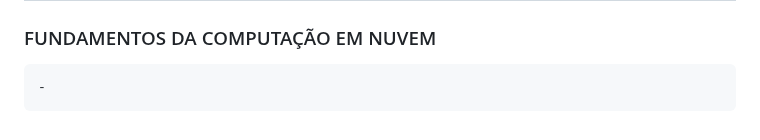
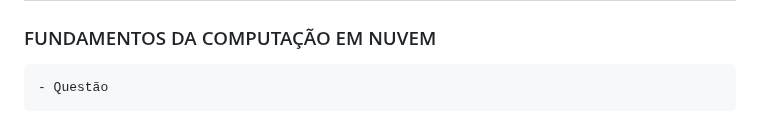
Before and after one commit to PedroGMSdev/ESTUDANDO, a Markdown page: Tecnólogo ESTÁCIO - Análise e Desenvolvimento de Sistemas/anotacoes.md, the part around the change. GitHub-like rendering.

```diff
--- a/Tecnólogo ESTÁCIO - Análise e Desenvolvimento de Sistemas/anotacoes.md
+++ b/Tecnólogo ESTÁCIO - Análise e Desenvolvimento de Sistemas/anotacoes.md
@@ -545,4 +545,4 @@ OBS.: a primeira rede de internet foi a ARPANet.
 ## COMPUTAÇÃO EM NUVEM
 
 ### FUNDAMENTOS DA COMPUTAÇÃO EM NUVEM
-    -
+    - Questão
```
